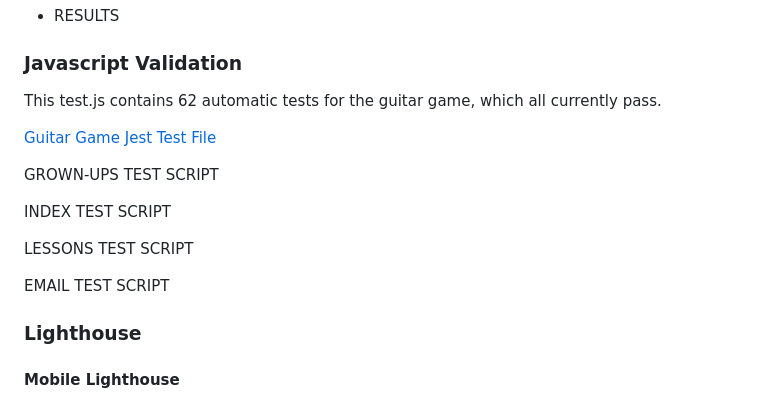
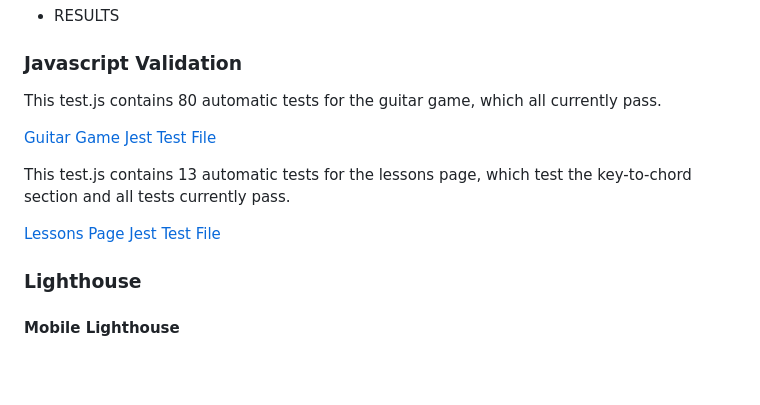
Before and after one commit to ryanmcnally93/little-strings, a Markdown page: README.md, the part around one of its changes. Rendered like a GitHub page; blank space fills up the shorter version.

Commit message:
jest test section of readme updated

```diff
--- a/README.md
+++ b/README.md
@@ -520,17 +519,13 @@ I have tested my web application automatically and manually using Test Driven De
 
 ### Javascript Validation
 
-This test.js contains 62 automatic tests for the guitar game, which all currently pass.
+This test.js contains 80 automatic tests for the guitar game, which all currently pass.
 
 [Guitar Game Jest Test File](/assets/js/guitar-game-script.test.js)
 
-GROWN-UPS TEST SCRIPT
+This test.js contains 13 automatic tests for the lessons page, which test the key-to-chord section and all tests currently pass.
 
-INDEX TEST SCRIPT
-
-LESSONS TEST SCRIPT
-
-EMAIL TEST SCRIPT
+[Lessons Page Jest Test File](/assets/js/lessons-script.test.js)
 
 ### Lighthouse
 
```
Also changed, not shown: other parts of README.md (+0 -1 lines).
